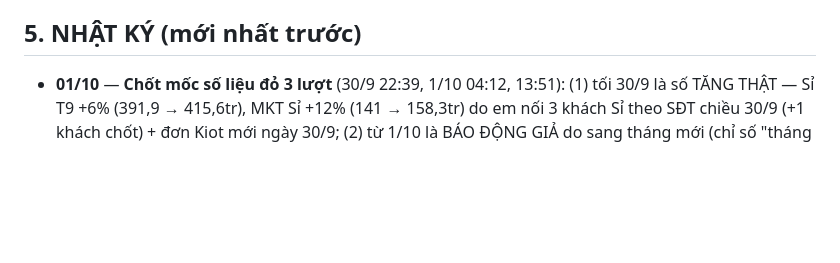
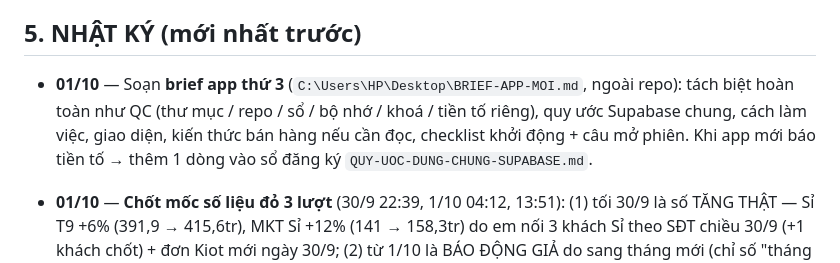
Before and after one commit to hh-vibecode/mkt-sale-app, a Markdown page: VIEC.md, the part around the change. Rendered like a GitHub page; blank space fills up the shorter version.

Commit message:
VIEC: ghi brief app thu 3 (tach biet nhu QC)
Co-Authored-By: Claude Opus 5.5 <noreply@anthropic.com>

```diff
--- a/VIEC.md
+++ b/VIEC.md
@@ -98,6 +98,7 @@
 
 ## 5. NHẬT KÝ (mới nhất trước)
 
+- **01/10** — Soạn **brief app thứ 3** (`C:\Users\HP\Desktop\BRIEF-APP-MOI.md`, ngoài repo): tách biệt hoàn toàn như QC (thư mục / repo / sổ / bộ nhớ / khoá / tiền tố riêng), quy ước Supabase chung, cách làm việc, giao diện, kiến thức bán hàng nếu cần đọc, checklist khởi động + câu mở phiên. Khi app mới báo tiền tố → thêm 1 dòng vào sổ đăng ký `QUY-UOC-DUNG-CHUNG-SUPABASE.md`.
 - **01/10** — **Chốt mốc số liệu đỏ 3 lượt** (30/9 22:39, 1/10 04:12, 13:51): (1) tối 30/9 là số TĂNG THẬT — Sỉ T9 +6% (391,9 → 415,6tr), MKT Sỉ +12% (141 → 158,3tr) do em nối 3 khách Sỉ theo SĐT chiều 30/9 (+1 khách chốt) + đơn Kiot mới ngày 30/9; (2) từ 1/10 là BÁO ĐỘNG GIẢ do sang tháng mới (chỉ số "tháng này" + MKT của tháng 10 so với mốc tháng 9 → tụt 100%). Sửa `scripts/kiem-so-lieu.js`: mốc khác tháng thì bỏ qua nhóm "tháng này" + MKT, chỉ so chỉ số toàn thời gian.
 - **01/10** — **Cho nghỉ = bàn giao**: bấm "Cho nghỉ" (bảng Nhân sự Sale hoặc khung ✏ cạnh dropdown Sale) mở mục bàn giao: đếm khách đang đứng tên người nghỉ (Sale đã chốt, cả khách đã chốt), chọn Sale cùng đội đang làm → ghi `si_sale` người nhận cho toàn bộ (gộp lô 500, chỉ đụng cột si_sale) + chuyển cả khách gán tay đã gỡ/gộp; lưu `sale_nhan_su.ban_giao_cho / ban_giao_luc` (SQL `supabase-schema-ban-giao.sql`). Hàm `nsBanGiaoForm` / `nsBanGiaoLuu`. Chạy thử đếm đúng (Toàn 903, Minh Oanh 307, Vân Ngọc 98…), CHƯA bấm bàn giao thật.
 - **01/10** — Master Sỉ: bỏ cột "Giá trị kỳ gần nhất", ẩn "Giá trị cộng dồn"; thay bằng cột **Doanh thu** = đơn được tính (kể cả mua lại) có ngày trong bộ lọc (anh chốt; số cộng dồn sheet cũ chỉ dùng khi không lọc ngày). "Doanh thu trong bộ lọc" trên bảng nay cộng cả mua lại cho khớp cột (cũ chỉ đơn đầu) — áp cả Lẻ. Lọc 30/09: 23,65tr; T9: 417,5tr (= báo cáo).
```
